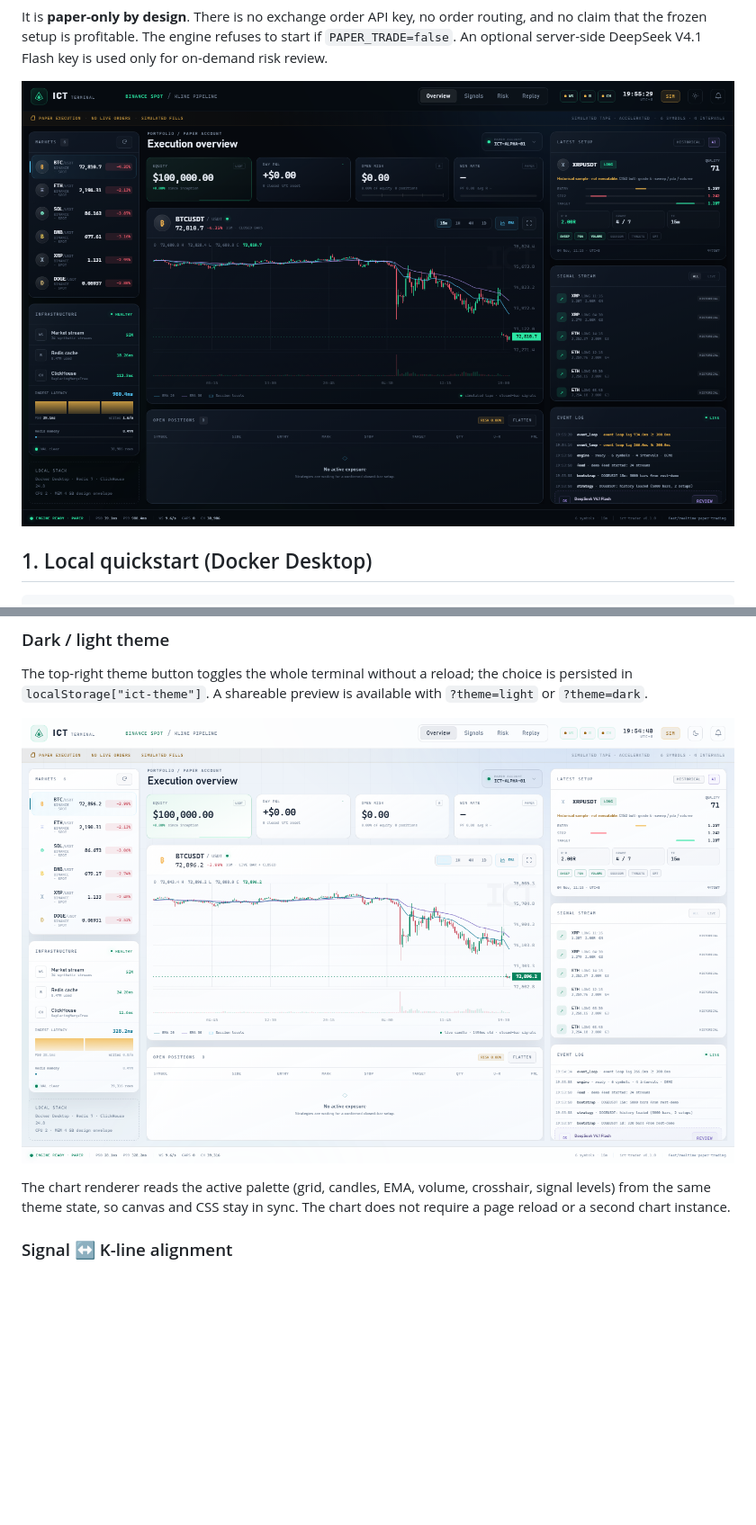
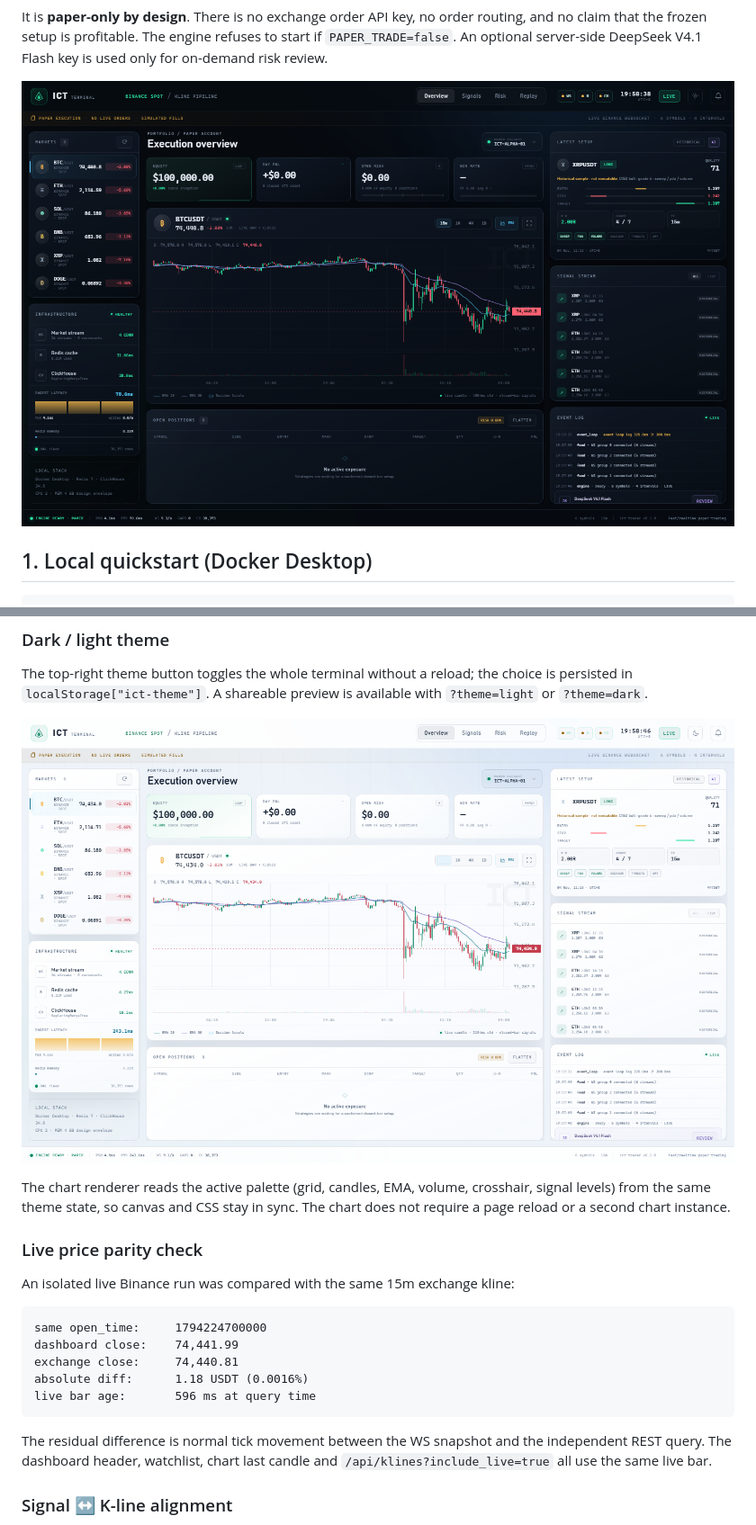
Before and after one commit to beatyman/ICT-Trader, a Markdown page: docs/REALTIME.md, 2 parts joined by grey strips. Shown at 90% size. Rendered like a GitHub page; pictures changed too: docs/assets/realtime-dashboard.png, docs/assets/realtime-light-theme.png; blank space fills up the shorter version.

Commit message:
docs: record live Binance parity check

````diff
--- a/docs/REALTIME.md
+++ b/docs/REALTIME.md
@@ -226,6 +226,22 @@ The chart renderer reads the active palette (grid, candles, EMA, volume,
 crosshair, signal levels) from the same theme state, so canvas and CSS stay in
 sync. The chart does not require a page reload or a second chart instance.
 
+### Live price parity check
+
+An isolated live Binance run was compared with the same 15m exchange kline:
+
+```text
+same open_time:     1794224700000
+dashboard close:    74,441.99
+exchange close:     74,440.81
+absolute diff:      1.18 USDT (0.0016%)
+live bar age:       596 ms at query time
+```
+
+The residual difference is normal tick movement between the WS snapshot and the
+independent REST query. The dashboard header, watchlist, chart last candle and
+`/api/klines?include_live=true` all use the same live bar.
+
 ### Signal ↔ K-line alignment
 
 Every paper signal carries `source_kline_open_time` (also exposed as
````
